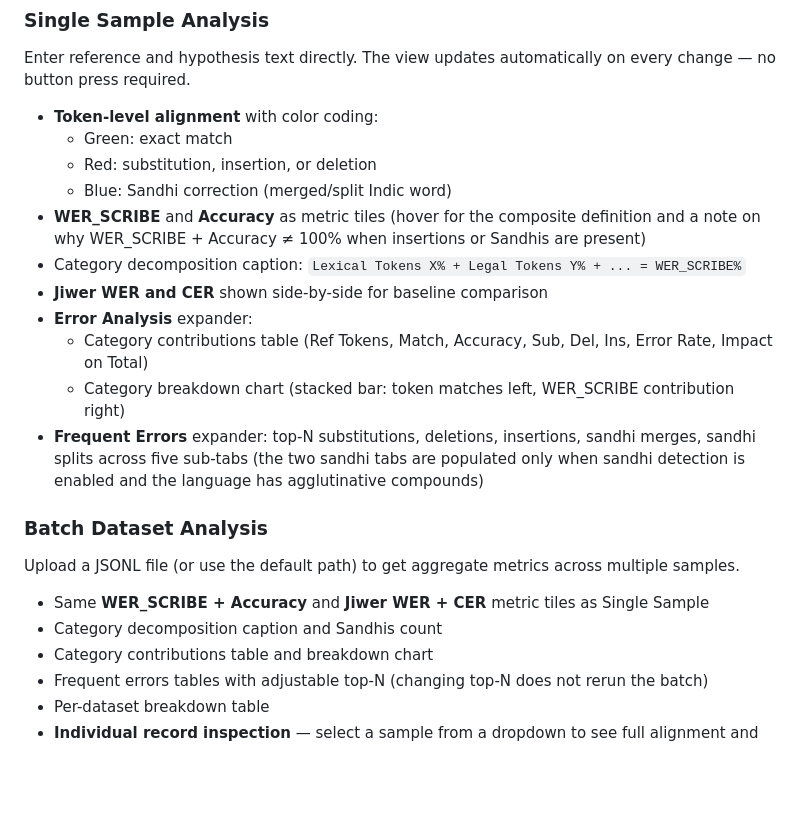
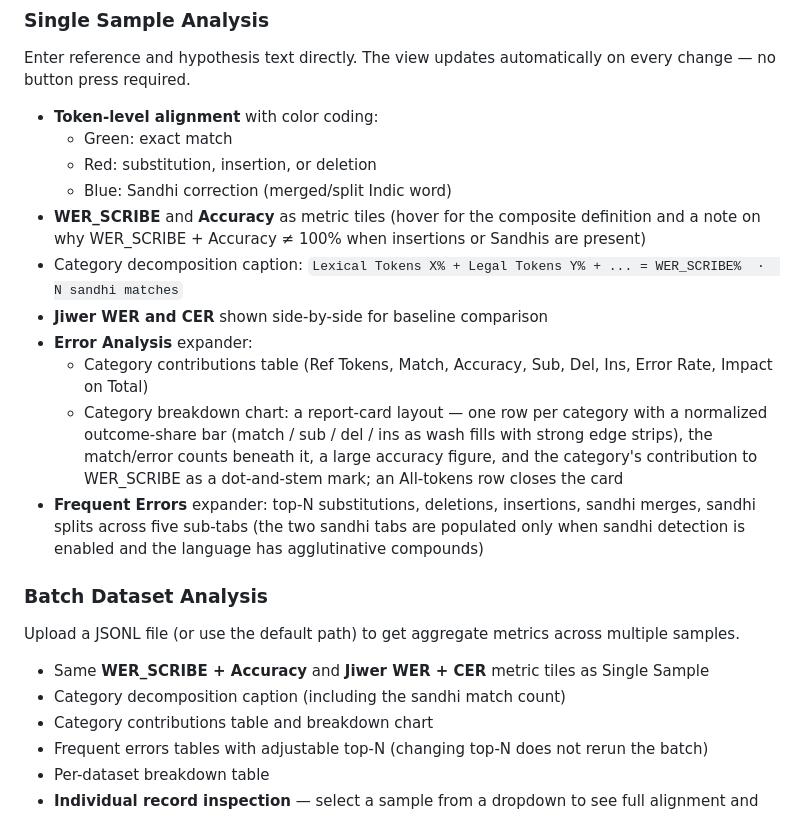
Before and after one commit to adalat-ai-tech/scribe-eval, a Markdown page: docs/visualizer.md, the part around the change. Rendered like a GitHub page; blank space fills up the shorter version.

Commit message:
docs(visualizer): describe the report-card chart
Address PR review:
- chart description matches the redesign (normalized outcome
  bars, accuracy figure, dot-and-stem contribution) instead of
  the removed two-panel stacked layout
- captions note the sandhi match count folded into the chips line

Co-Authored-By: Claude Fable 5 <noreply@anthropic.com>

```diff
--- a/docs/visualizer.md
+++ b/docs/visualizer.md
@@ -24,11 +24,11 @@ Enter reference and hypothesis text directly. The view updates automatically on
   - Red: substitution, insertion, or deletion
   - Blue: Sandhi correction (merged/split Indic word)
 - **WER_SCRIBE** and **Accuracy** as metric tiles (hover for the composite definition and a note on why WER_SCRIBE + Accuracy ≠ 100% when insertions or Sandhis are present)
-- Category decomposition caption: `Lexical Tokens X% + Legal Tokens Y% + ... = WER_SCRIBE%`
+- Category decomposition caption: `Lexical Tokens X% + Legal Tokens Y% + ... = WER_SCRIBE%  ·  N sandhi matches`
 - **Jiwer WER and CER** shown side-by-side for baseline comparison
 - **Error Analysis** expander:
   - Category contributions table (Ref Tokens, Match, Accuracy, Sub, Del, Ins, Error Rate, Impact on Total)
-  - Category breakdown chart (stacked bar: token matches left, WER_SCRIBE contribution right)
+  - Category breakdown chart: a report-card layout — one row per category with a normalized outcome-share bar (match / sub / del / ins as wash fills with strong edge strips), the match/error counts beneath it, a large accuracy figure, and the category's contribution to WER_SCRIBE as a dot-and-stem mark; an All-tokens row closes the card
 - **Frequent Errors** expander: top-N substitutions, deletions, insertions, sandhi merges, sandhi splits across five sub-tabs (the two sandhi tabs are populated only when sandhi detection is enabled and the language has agglutinative compounds)
 
 ### Batch Dataset Analysis
@@ -36,7 +36,7 @@ Enter reference and hypothesis text directly. The view updates automatically on
 Upload a JSONL file (or use the default path) to get aggregate metrics across multiple samples.
 
 - Same **WER_SCRIBE + Accuracy** and **Jiwer WER + CER** metric tiles as Single Sample
-- Category decomposition caption and Sandhis count
+- Category decomposition caption (including the sandhi match count)
 - Category contributions table and breakdown chart
 - Frequent errors tables with adjustable top-N (changing top-N does not rerun the batch)
 - Per-dataset breakdown table
```
